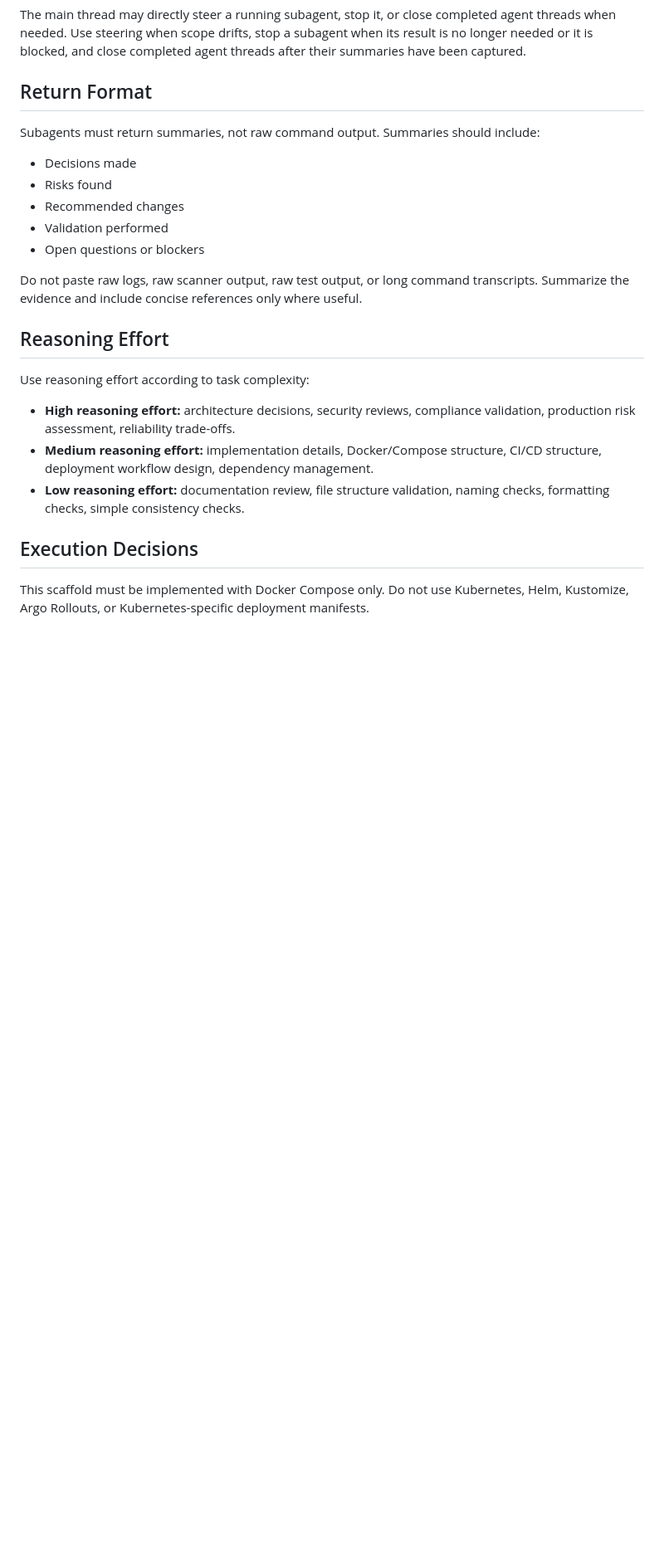
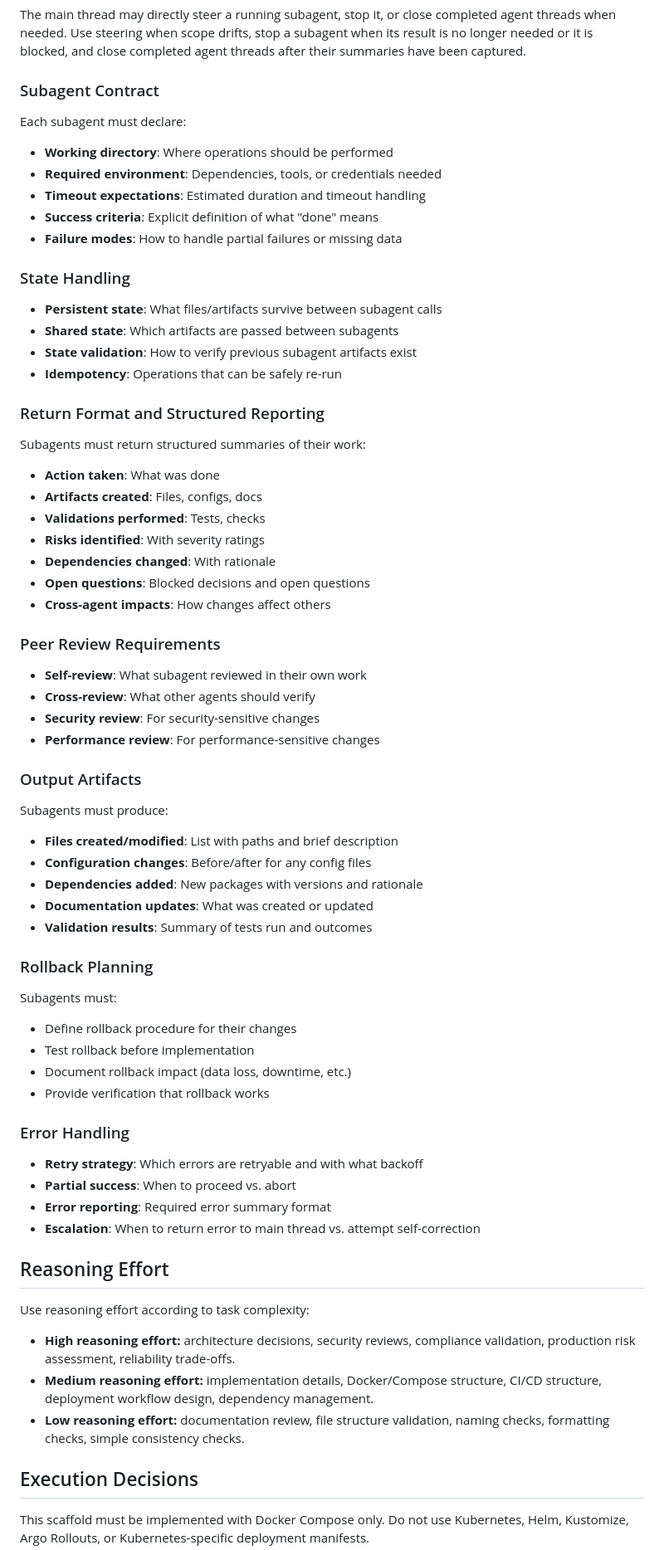
Before and after one commit to candidlyfrank/pyapp-scaffold, a Markdown page: AGENTS.md, the part around one of its changes. Shown at 83% size. Drawn GitHub-style; blank space fills up the shorter version.

Commit message:
updates on review

```diff
--- a/AGENTS.md
+++ b/AGENTS.md
@@ -18,17 +18,56 @@ The main thread must explicitly wait until all requested subagents return before
 
 The main thread may directly steer a running subagent, stop it, or close completed agent threads when needed. Use steering when scope drifts, stop a subagent when its result is no longer needed or it is blocked, and close completed agent threads after their summaries have been captured.
 
-## Return Format
+### Subagent Contract
+Each subagent must declare:
+- **Working directory**: Where operations should be performed
+- **Required environment**: Dependencies, tools, or credentials needed
+- **Timeout expectations**: Estimated duration and timeout handling
+- **Success criteria**: Explicit definition of what "done" means
+- **Failure modes**: How to handle partial failures or missing data
 
-Subagents must return summaries, not raw command output. Summaries should include:
+### State Handling
+- **Persistent state**: What files/artifacts survive between subagent calls
+- **Shared state**: Which artifacts are passed between subagents
+- **State validation**: How to verify previous subagent artifacts exist
+- **Idempotency**: Operations that can be safely re-run
 
-- Decisions made
-- Risks found
-- Recommended changes
-- Validation performed
-- Open questions or blockers
+### Return Format and Structured Reporting
+Subagents must return structured summaries of their work:
+- **Action taken**: What was done
+- **Artifacts created**: Files, configs, docs
+- **Validations performed**: Tests, checks
+- **Risks identified**: With severity ratings
+- **Dependencies changed**: With rationale
+- **Open questions**: Blocked decisions and open questions
+- **Cross-agent impacts**: How changes affect others
 
-Do not paste raw logs, raw scanner output, raw test output, or long command transcripts. Summarize the evidence and include concise references only where useful.
+### Peer Review Requirements
+- **Self-review**: What subagent reviewed in their own work
+- **Cross-review**: What other agents should verify
+- **Security review**: For security-sensitive changes
+- **Performance review**: For performance-sensitive changes
+
+### Output Artifacts
+Subagents must produce:
+- **Files created/modified**: List with paths and brief description
+- **Configuration changes**: Before/after for any config files
+- **Dependencies added**: New packages with versions and rationale
+- **Documentation updates**: What was created or updated
+- **Validation results**: Summary of tests run and outcomes
+
+### Rollback Planning
+Subagents must:
+- Define rollback procedure for their changes
+- Test rollback before implementation
+- Document rollback impact (data loss, downtime, etc.)
+- Provide verification that rollback works
+
+### Error Handling
+- **Retry strategy**: Which errors are retryable and with what backoff
+- **Partial success**: When to proceed vs. abort
+- **Error reporting**: Required error summary format
+- **Escalation**: When to return error to main thread vs. attempt self-correction
 
 ## Reasoning Effort
 
```
Also changed, not shown: other parts of AGENTS.md (+52 -0 lines).
